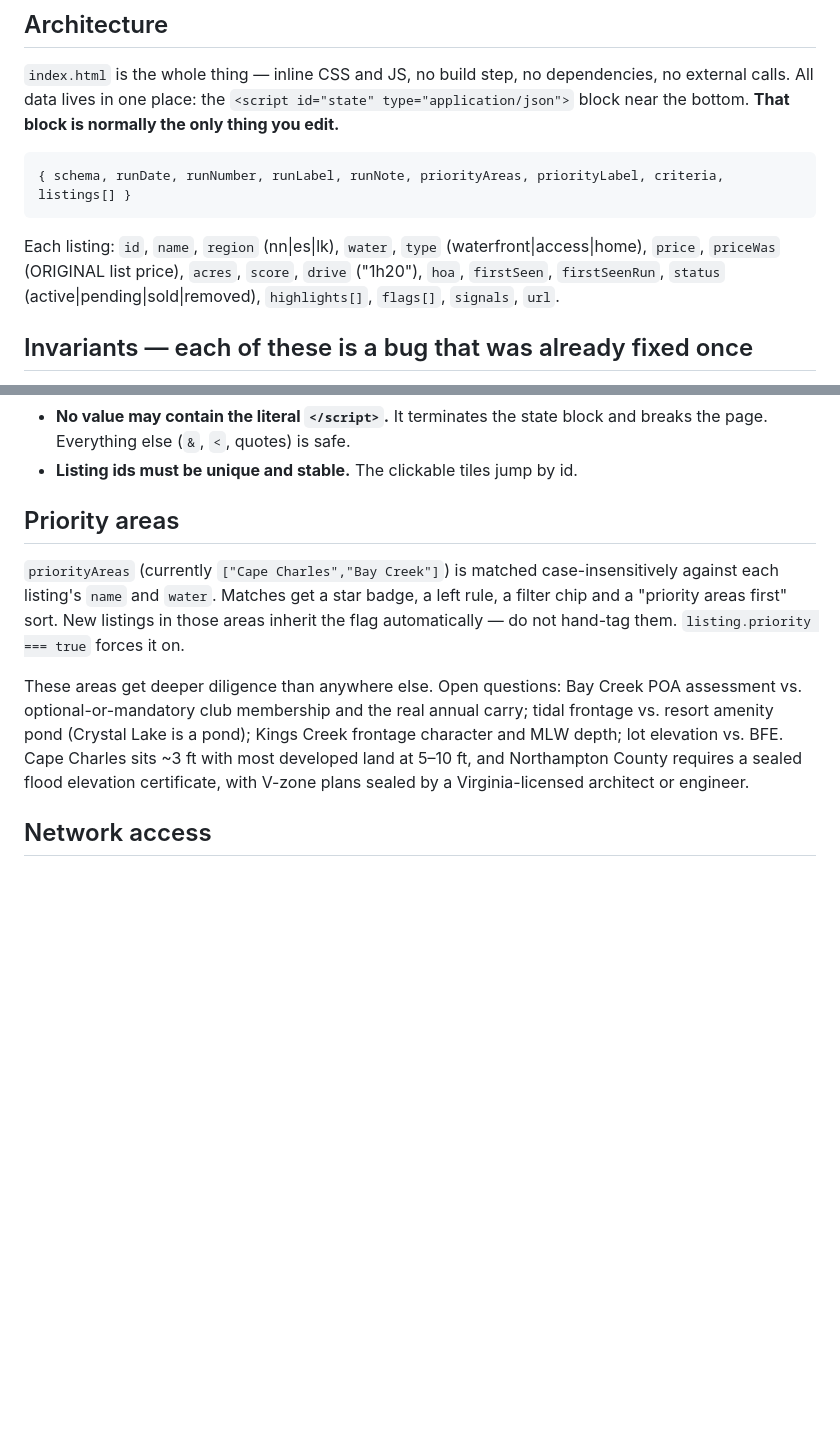
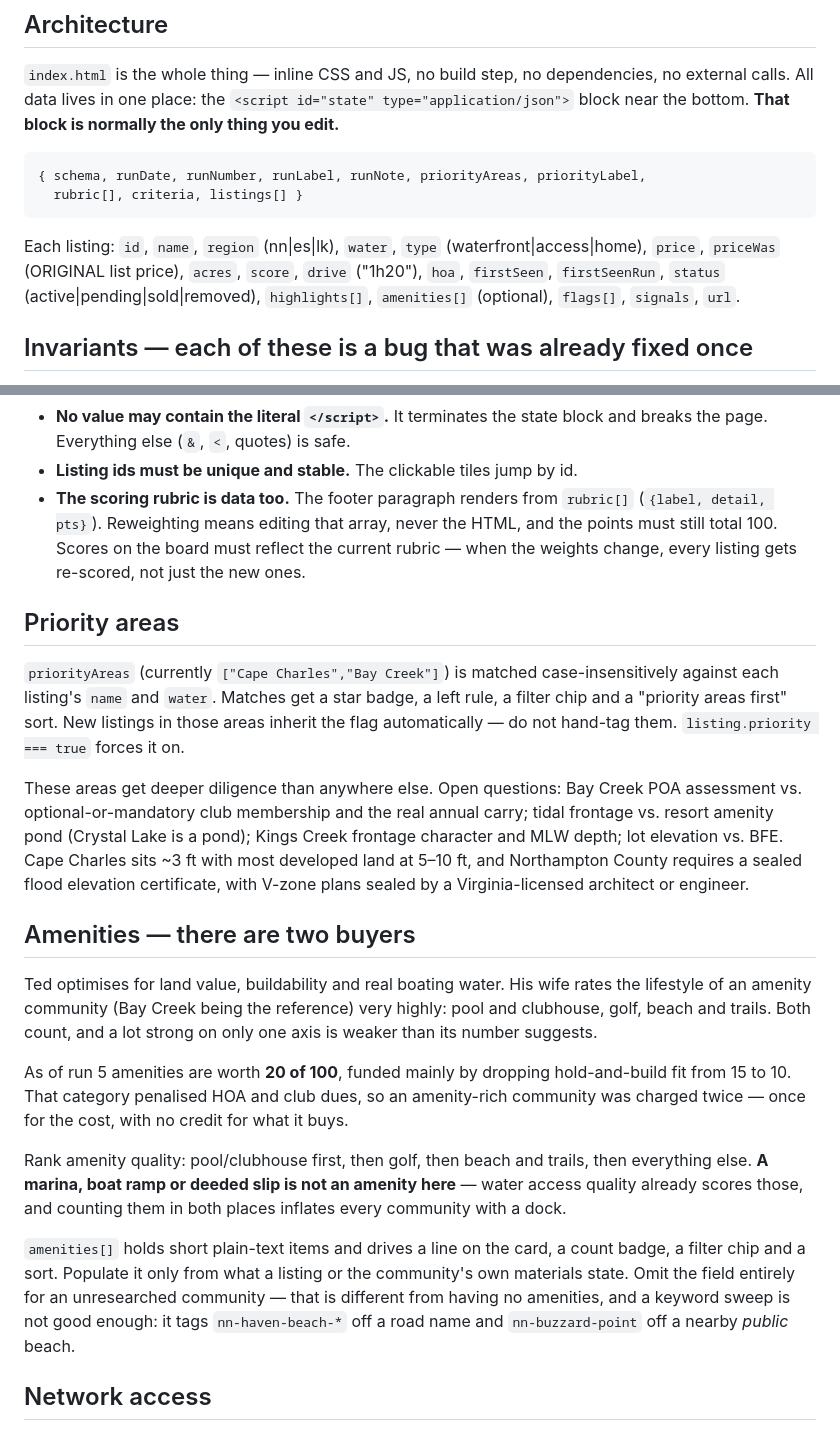
Before and after one commit to thgold-collab/waterfront-tracker, a Markdown page: CLAUDE.md, 2 parts joined by grey strips. GitHub-like rendering; blank space fills up the shorter version.

Commit message:
Document the amenity dimension and the data-driven rubric in CLAUDE.md
Records the two-buyer framing so a future session understands why amenities
carry weight against an otherwise land-value-first thesis, and why the points
came out of the HOA-carry penalty rather than being added on top.

Adds rubric[] and amenities[] to the documented schema, the invariant that
scores must be recomputed whenever the rubric changes, and the rule that a
marina or slip is scored under water access and never counted again as an
amenity. Also records why amenities are seeded by reading listing text rather
than by keyword sweep, with the two false positives that ruled the sweep out.

Co-Authored-By: Claude Opus 5 <noreply@anthropic.com>
Claude-Session: https://claude.ai/code/session_015meWYoko6fpmDFXkCuzW2n

````diff
--- a/CLAUDE.md
+++ b/CLAUDE.md
@@ -14,13 +14,14 @@ external calls. All data lives in one place: the `<script id="state" type="appli
 block near the bottom. **That block is normally the only thing you edit.**
 
 ```
-{ schema, runDate, runNumber, runLabel, runNote, priorityAreas, priorityLabel, criteria, listings[] }
+{ schema, runDate, runNumber, runLabel, runNote, priorityAreas, priorityLabel,
+  rubric[], criteria, listings[] }
 ```
 
 Each listing: `id`, `name`, `region` (nn|es|lk), `water`, `type` (waterfront|access|home),
 `price`, `priceWas` (ORIGINAL list price), `acres`, `score`, `drive` ("1h20"), `hoa`,
 `firstSeen`, `firstSeenRun`, `status` (active|pending|sold|removed), `highlights[]`,
-`flags[]`, `signals`, `url`.
+`amenities[]` (optional), `flags[]`, `signals`, `url`.
 
 ## Invariants — each of these is a bug that was already fixed once
 
@@ -41,6 +42,10 @@ without reading this list first.
 - **No value may contain the literal `</script>`.** It terminates the state block and
   breaks the page. Everything else (`&`, `<`, quotes) is safe.
 - **Listing ids must be unique and stable.** The clickable tiles jump by id.
+- **The scoring rubric is data too.** The footer paragraph renders from `rubric[]`
+  (`{label, detail, pts}`). Reweighting means editing that array, never the HTML, and the
+  points must still total 100. Scores on the board must reflect the current rubric — when
+  the weights change, every listing gets re-scored, not just the new ones.
 
 ## Priority areas
 
@@ -55,6 +60,28 @@ frontage vs. resort amenity pond (Crystal Lake is a pond); Kings Creek frontage
 and MLW depth; lot elevation vs. BFE. Cape Charles sits ~3 ft with most developed land at
 5–10 ft, and Northampton County requires a sealed flood elevation certificate, with V-zone
 plans sealed by a Virginia-licensed architect or engineer.
+
+## Amenities — there are two buyers
+
+Ted optimises for land value, buildability and real boating water. His wife rates the
+lifestyle of an amenity community (Bay Creek being the reference) very highly: pool and
+clubhouse, golf, beach and trails. Both count, and a lot strong on only one axis is
+weaker than its number suggests.
+
+As of run 5 amenities are worth **20 of 100**, funded mainly by dropping hold-and-build
+fit from 15 to 10. That category penalised HOA and club dues, so an amenity-rich
+community was charged twice — once for the cost, with no credit for what it buys.
+
+Rank amenity quality: pool/clubhouse first, then golf, then beach and trails, then
+everything else. **A marina, boat ramp or deeded slip is not an amenity here** — water
+access quality already scores those, and counting them in both places inflates every
+community with a dock.
+
+`amenities[]` holds short plain-text items and drives a line on the card, a count badge,
+a filter chip and a sort. Populate it only from what a listing or the community's own
+materials state. Omit the field entirely for an unresearched community — that is
+different from having no amenities, and a keyword sweep is not good enough: it tags
+`nn-haven-beach-*` off a road name and `nn-buzzard-point` off a nearby *public* beach.
 
 ## Network access
 
````
